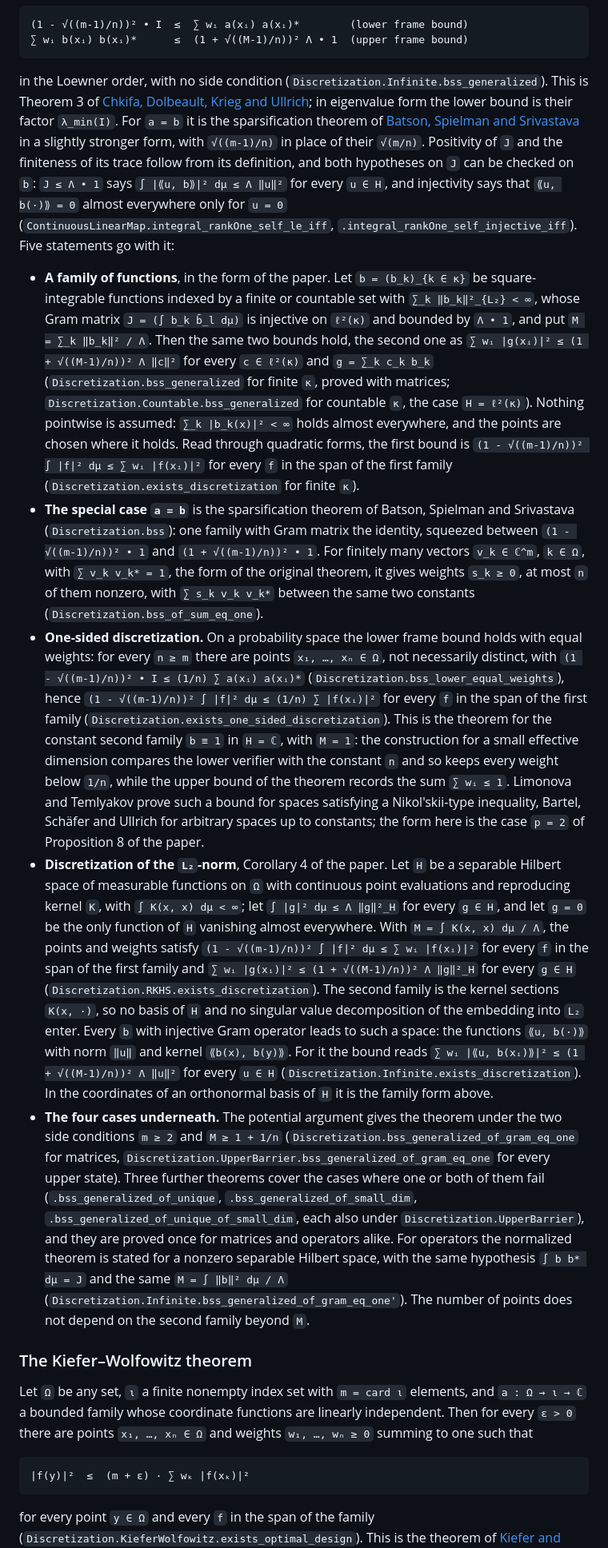
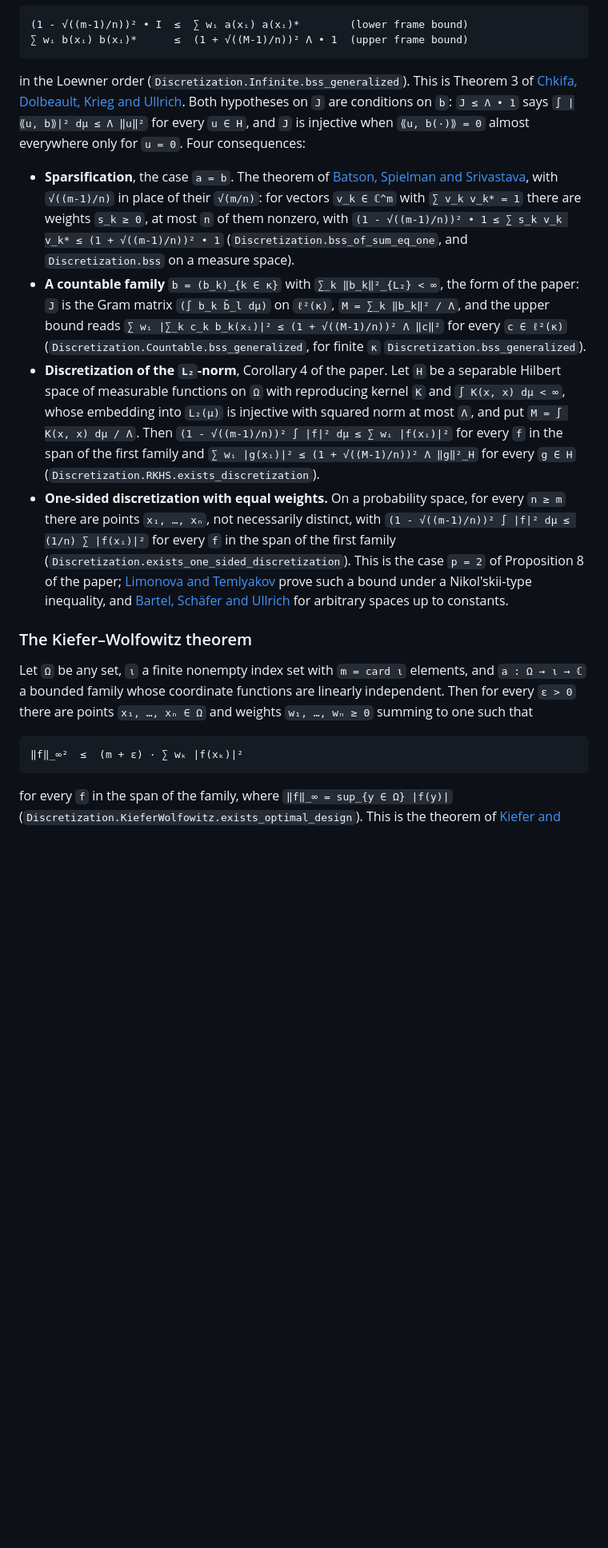
Before and after one commit to mario-ullrich/Lean-Discretization, a Markdown page: README.md, the part around one of its changes. Shown at 80% size. Drawn GitHub-style; blank space fills up the shorter version.

Commit message:
Move the Palomar entry into its own README section and shorten the main results

````diff
--- a/README.md
+++ b/README.md
@@ -45,72 +38,38 @@ with
 ∑ wᵢ b(xᵢ) b(xᵢ)*      ≤  (1 + √((M-1)/n))² Λ • 1  (upper frame bound)
 ```
 
-in the Loewner order, with no side condition (`Discretization.Infinite.bss_generalized`).
-This is Theorem 3 of
-[Chkifa, Dolbeault, Krieg and Ullrich](https://arxiv.org/abs/2602.18719); in eigenvalue
-form the lower bound is their factor `λ_min(I)`. For `a = b` it is the sparsification
-theorem of [Batson, Spielman and Srivastava](https://arxiv.org/abs/0808.0163) in a
-slightly stronger form, with `√((m-1)/n)` in place of their `√(m/n)`. Positivity
-of `J` and the finiteness of its trace follow from its definition, and both hypotheses on
-`J` can be checked on `b`: `J ≤ Λ • 1` says `∫ |⟪u, b⟫|² dμ ≤ Λ ‖u‖²` for every `u ∈ H`,
-and injectivity says that `⟪u, b(·)⟫ = 0` almost everywhere only for `u = 0`
-(`ContinuousLinearMap.integral_rankOne_self_le_iff`,
-`.integral_rankOne_self_injective_iff`). Five statements go with it:
+in the Loewner order (`Discretization.Infinite.bss_generalized`). This is Theorem 3 of
+[Chkifa, Dolbeault, Krieg and Ullrich](https://arxiv.org/abs/2602.18719). Both hypotheses
+on `J` are conditions on `b`: `J ≤ Λ • 1` says `∫ |⟪u, b⟫|² dμ ≤ Λ ‖u‖²` for every
+`u ∈ H`, and `J` is injective when `⟪u, b(·)⟫ = 0` almost everywhere only for `u = 0`.
+Four consequences:
 
-* **A family of functions**, in the form of the paper. Let `b = (b_k)_{k ∈ κ}` be
-  square-integrable functions indexed by a finite or countable set with
-  `∑_k ‖b_k‖²_{L₂} < ∞`, whose Gram matrix `J = (∫ b_k b̄_l dμ)` is injective on `ℓ²(κ)`
-  and bounded by `Λ • 1`, and put `M = ∑_k ‖b_k‖² / Λ`. Then the same two bounds hold,
-  the second one as `∑ wᵢ |g(xᵢ)|² ≤ (1 + √((M-1)/n))² Λ ‖c‖²` for every `c ∈ ℓ²(κ)` and
-  `g = ∑_k c_k b_k` (`Discretization.bss_generalized` for finite `κ`, proved with
-  matrices; `Discretization.Countable.bss_generalized` for countable `κ`, the case
-  `H = ℓ²(κ)`). Nothing pointwise is assumed: `∑_k |b_k(x)|² < ∞` holds almost
-  everywhere, and the points are chosen where it holds. Read through quadratic forms, the
-  first bound is `(1 - √((m-1)/n))² ∫ |f|² dμ ≤ ∑ wᵢ |f(xᵢ)|²` for every `f` in the span
-  of the first family (`Discretization.exists_discretization` for finite `κ`).
-* **The special case `a = b`** is the sparsification theorem of Batson, Spielman and
-  Srivastava (`Discretization.bss`): one family with Gram matrix the identity, squeezed
-  between `(1 - √((m-1)/n))² • 1` and `(1 + √((m-1)/n))² • 1`. For finitely many vectors
-  `v_k ∈ ℂ^m`, `k ∈ Ω`, with `∑ v_k v_k* = 1`, the form of the original theorem, it gives
-  weights `s_k ≥ 0`, at most `n` of them nonzero, with `∑ s_k v_k v_k*` between the same two
-  constants (`Discretization.bss_of_sum_eq_one`).
-* **One-sided discretization.** On a probability space the lower frame bound holds with
-  equal weights: for every `n ≥ m` there are points `x₁, …, xₙ ∈ Ω`, not necessarily
-  distinct, with `(1 - √((m-1)/n))² • I ≤ (1/n) ∑ a(xᵢ) a(xᵢ)*`
-  (`Discretization.bss_lower_equal_weights`), hence
-  `(1 - √((m-1)/n))² ∫ |f|² dμ ≤ (1/n) ∑ |f(xᵢ)|²` for every `f` in the span of the first
-  family (`Discretization.exists_one_sided_discretization`). This is the theorem for the
-  constant second family `b ≡ 1` in `H = ℂ`, with `M = 1`: the construction for a small
-  effective dimension compares the lower verifier with the constant `n` and so keeps every
-  weight below `1/n`, while the upper bound of the theorem records the sum `∑ wᵢ ≤ 1`.
-  Limonova and Temlyakov prove such a bound for spaces satisfying a Nikol'skii-type
-  inequality, Bartel, Schäfer and Ullrich for arbitrary spaces up to constants; the form here
-  is the case `p = 2` of Proposition 8 of the paper.
+* **Sparsification**, the case `a = b`. The theorem of
+  [Batson, Spielman and Srivastava](https://arxiv.org/abs/0808.0163), with `√((m-1)/n)`
+  in place of their `√(m/n)`: for vectors `v_k ∈ ℂ^m` with `∑ v_k v_k* = 1` there are
+  weights `s_k ≥ 0`, at most `n` of them nonzero, with
+  `(1 - √((m-1)/n))² • 1 ≤ ∑ s_k v_k v_k* ≤ (1 + √((m-1)/n))² • 1`
+  (`Discretization.bss_of_sum_eq_one`, and `Discretization.bss` on a measure space).
+* **A countable family** `b = (b_k)_{k ∈ κ}` with `∑_k ‖b_k‖²_{L₂} < ∞`, the form of the
+  paper: `J` is the Gram matrix `(∫ b_k b̄_l dμ)` on `ℓ²(κ)`, `M = ∑_k ‖b_k‖² / Λ`, and the
+  upper bound reads `∑ wᵢ |∑_k c_k b_k(xᵢ)|² ≤ (1 + √((M-1)/n))² Λ ‖c‖²` for every
+  `c ∈ ℓ²(κ)` (`Discretization.Countable.bss_generalized`, for finite `κ`
+  `Discretization.bss_generalized`).
 * **Discretization of the `L₂`-norm**, Corollary 4 of the paper. Let `H` be a separable
-  Hilbert space of measurable functions on `Ω` with continuous point evaluations and
-  reproducing kernel `K`, with `∫ K(x, x) dμ < ∞`; let `∫ |g|² dμ ≤ Λ ‖g‖²_H` for every
-  `g ∈ H`, and let `g = 0` be the only function of `H` vanishing almost everywhere. With
-  `M = ∫ K(x, x) dμ / Λ`, the points and weights satisfy
+  Hilbert space of measurable functions on `Ω` with reproducing kernel `K` and
+  `∫ K(x, x) dμ < ∞`, whose embedding into `L₂(μ)` is injective with squared norm at most
+  `Λ`, and put `M = ∫ K(x, x) dμ / Λ`. Then
   `(1 - √((m-1)/n))² ∫ |f|² dμ ≤ ∑ wᵢ |f(xᵢ)|²` for every `f` in the span of the first
   family and `∑ wᵢ |g(xᵢ)|² ≤ (1 + √((M-1)/n))² Λ ‖g‖²_H` for every `g ∈ H`
-  (`Discretization.RKHS.exists_discretization`). The second family is the kernel
-  sections `K(x, ·)`, so no basis of `H` and no singular value decomposition of the
-  embedding into `L₂` enter. Every `b` with injective Gram operator leads to such a
-  space: the functions `⟪u, b(·)⟫` with norm `‖u‖` and kernel `⟪b(x), b(y)⟫`. For it the
-  bound reads `∑ wᵢ |⟪u, b(xᵢ)⟫|² ≤ (1 + √((M-1)/n))² Λ ‖u‖²` for every `u ∈ H`
-  (`Discretization.Infinite.exists_discretization`). In the coordinates of an
-  orthonormal basis of `H` it is the family form above.
-* **The four cases underneath.** The potential argument gives the theorem under the two
-  side conditions `m ≥ 2` and `M ≥ 1 + 1/n` (`Discretization.bss_generalized_of_gram_eq_one`
-  for matrices, `Discretization.UpperBarrier.bss_generalized_of_gram_eq_one` for every
-  upper state). Three further theorems cover the cases where one or both of them fail
-  (`.bss_generalized_of_unique`, `.bss_generalized_of_small_dim`,
-  `.bss_generalized_of_unique_of_small_dim`, each also under
-  `Discretization.UpperBarrier`), and they are proved once for matrices and operators
-  alike. For operators the normalized theorem is stated for a nonzero separable Hilbert
-  space, with the same hypothesis `∫ b b* dμ = J` and the same
-  `M = ∫ ‖b‖² dμ / Λ` (`Discretization.Infinite.bss_generalized_of_gram_eq_one'`). The
-  number of points does not depend on the second family beyond `M`.
+  (`Discretization.RKHS.exists_discretization`).
+* **One-sided discretization with equal weights.** On a probability space, for every
+  `n ≥ m` there are points `x₁, …, xₙ`, not necessarily distinct, with
+  `(1 - √((m-1)/n))² ∫ |f|² dμ ≤ (1/n) ∑ |f(xᵢ)|²` for every `f` in the span of the first
+  family (`Discretization.exists_one_sided_discretization`). This is the case `p = 2` of
+  Proposition 8 of the paper; [Limonova and Temlyakov](https://arxiv.org/abs/2009.10789)
+  prove such a bound under a Nikol'skii-type inequality, and
+  [Bartel, Schäfer and Ullrich](https://doi.org/10.1016/j.acha.2023.02.004) for arbitrary
+  spaces up to constants.
 
 ### The Kiefer–Wolfowitz theorem
 
@@ -120,10 +79,10 @@ Then for every `ε > 0` there are points `x₁, …, xₙ ∈ Ω` and weights `w
 summing to one such that
 
 ```
-|f(y)|²  ≤  (m + ε) · ∑ wₖ |f(xₖ)|²
+‖f‖_∞²  ≤  (m + ε) · ∑ wₖ |f(xₖ)|²
 ```
 
-for every point `y ∈ Ω` and every `f` in the span of the family
+for every `f` in the span of the family, where `‖f‖_∞ = sup_{y ∈ Ω} |f(y)|`
 (`Discretization.KieferWolfowitz.exists_optimal_design`). This is the theorem of
 [Kiefer and Wolfowitz](https://doi.org/10.4153/CJM-1960-030-4), in the complex and
 non-compact form of Proposition 9 of
````
Also changed, not shown: other parts of README.md (+38 -62 lines).
